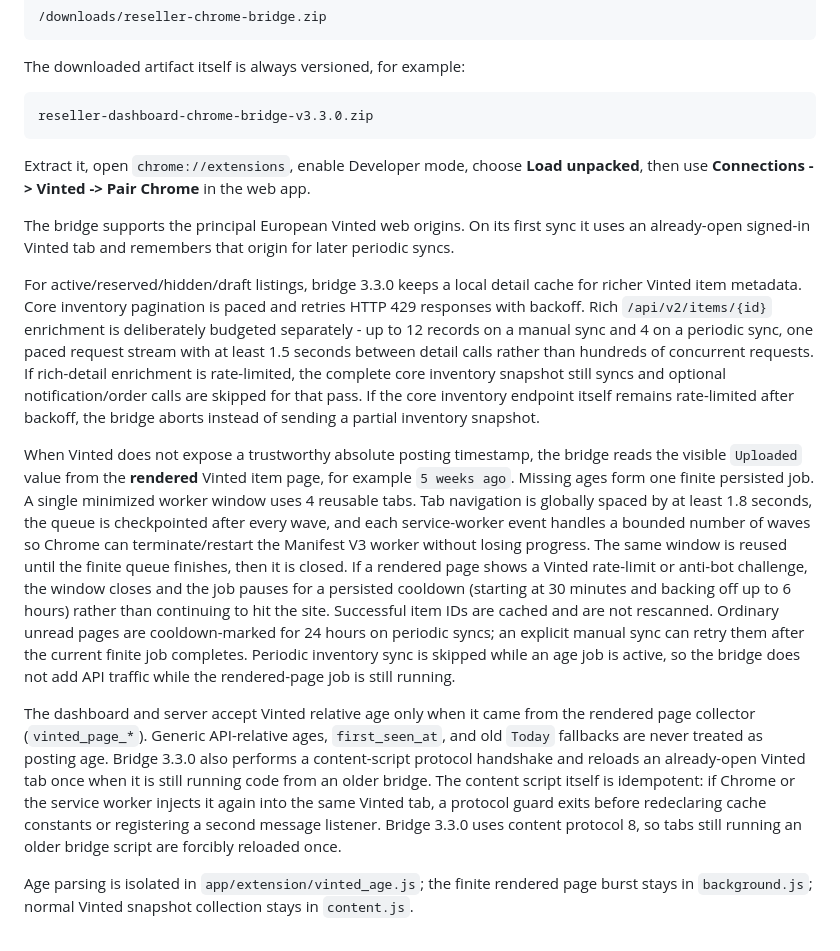
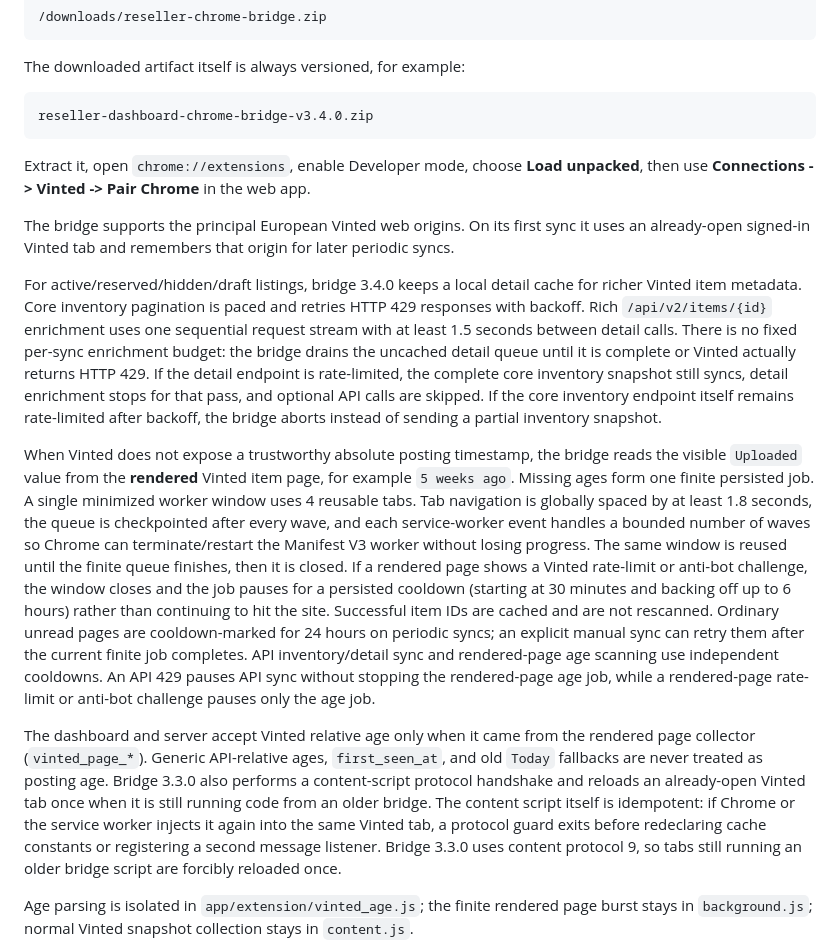
Before and after one commit to tpepels/vinted-dashboard, a Markdown page: README.md, the part around the change. Drawn GitHub-style.

Commit message:
Document independent Vinted API and page throttling

````diff
--- a/README.md
+++ b/README.md
@@ -142,7 +142,7 @@ stable route is:
 The downloaded artifact itself is always versioned, for example:
 
 ```text
-reseller-dashboard-chrome-bridge-v3.3.0.zip
+reseller-dashboard-chrome-bridge-v3.4.0.zip
 ```
 
 Extract it, open `chrome://extensions`, enable Developer mode, choose **Load
@@ -152,14 +152,15 @@ The bridge supports the principal European Vinted web origins. On its first
 sync it uses an already-open signed-in Vinted tab and remembers that origin for
 later periodic syncs.
 
-For active/reserved/hidden/draft listings, bridge 3.3.0 keeps a local detail
+For active/reserved/hidden/draft listings, bridge 3.4.0 keeps a local detail
 cache for richer Vinted item metadata. Core inventory pagination is paced and
 retries HTTP 429 responses with backoff. Rich `/api/v2/items/{id}` enrichment
-is deliberately budgeted separately - up to 12 records on a manual sync and 4
-on a periodic sync, one paced request stream with at least 1.5 seconds between
-detail calls rather than hundreds of concurrent requests. If rich-detail enrichment is rate-limited, the complete core
-inventory snapshot still syncs and optional notification/order calls are skipped
-for that pass. If the core inventory endpoint itself remains rate-limited after
+uses one sequential request stream with at least 1.5 seconds between detail
+calls. There is no fixed per-sync enrichment budget: the bridge drains the
+uncached detail queue until it is complete or Vinted actually returns HTTP 429.
+If the detail endpoint is rate-limited, the complete core inventory snapshot
+still syncs, detail enrichment stops for that pass, and optional API calls are
+skipped. If the core inventory endpoint itself remains rate-limited after
 backoff, the bridge aborts instead of sending a partial inventory snapshot.
 
 When Vinted does not expose a trustworthy absolute posting timestamp, the bridge
@@ -175,9 +176,10 @@ and the job pauses for a persisted cooldown (starting at 30 minutes and backing
 off up to 6 hours) rather than continuing to hit the site. Successful item IDs
 are cached and are not rescanned. Ordinary unread pages are cooldown-marked for
 24 hours on periodic syncs; an explicit manual sync can retry them after the
-current finite job completes. Periodic inventory sync is skipped while an age
-job is active, so the bridge does not add API traffic while the rendered-page
-job is still running.
+current finite job completes. API inventory/detail sync and rendered-page age scanning use independent
+cooldowns. An API 429 pauses API sync without stopping the rendered-page age
+job, while a rendered-page rate-limit or anti-bot challenge pauses only the age
+job.
 
 The dashboard and server accept Vinted relative age only when it came from the
 rendered page collector (`vinted_page_*`). Generic API-relative ages,
@@ -187,7 +189,7 @@ already-open Vinted tab once when it is still running code from an older bridge.
 The content script itself is idempotent: if Chrome or the service worker injects
 it again into the same Vinted tab, a protocol guard exits before redeclaring
 cache constants or registering a second message listener. Bridge 3.3.0 uses
-content protocol 8, so tabs still running an older bridge script are forcibly
+content protocol 9, so tabs still running an older bridge script are forcibly
 reloaded once.
 
 
````
